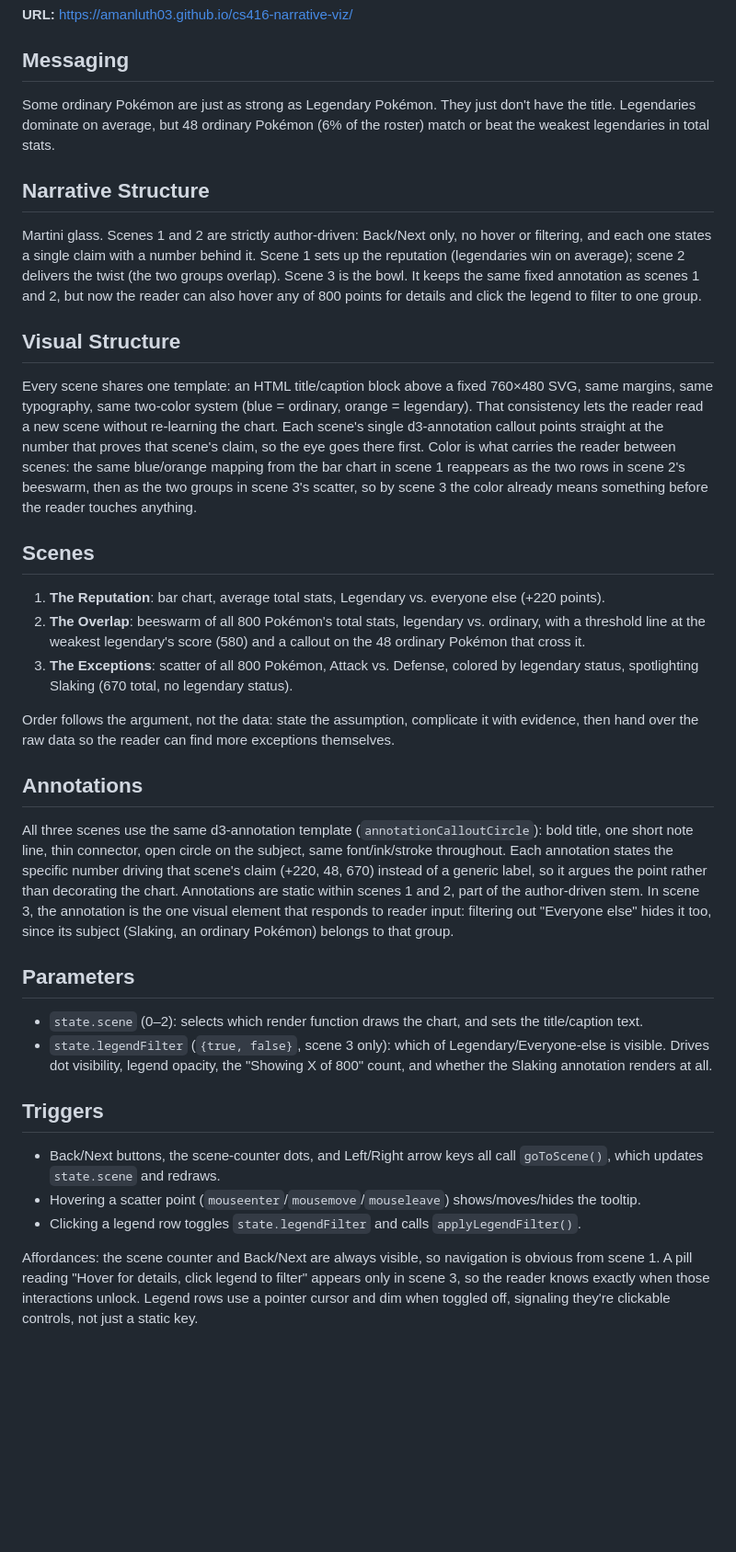
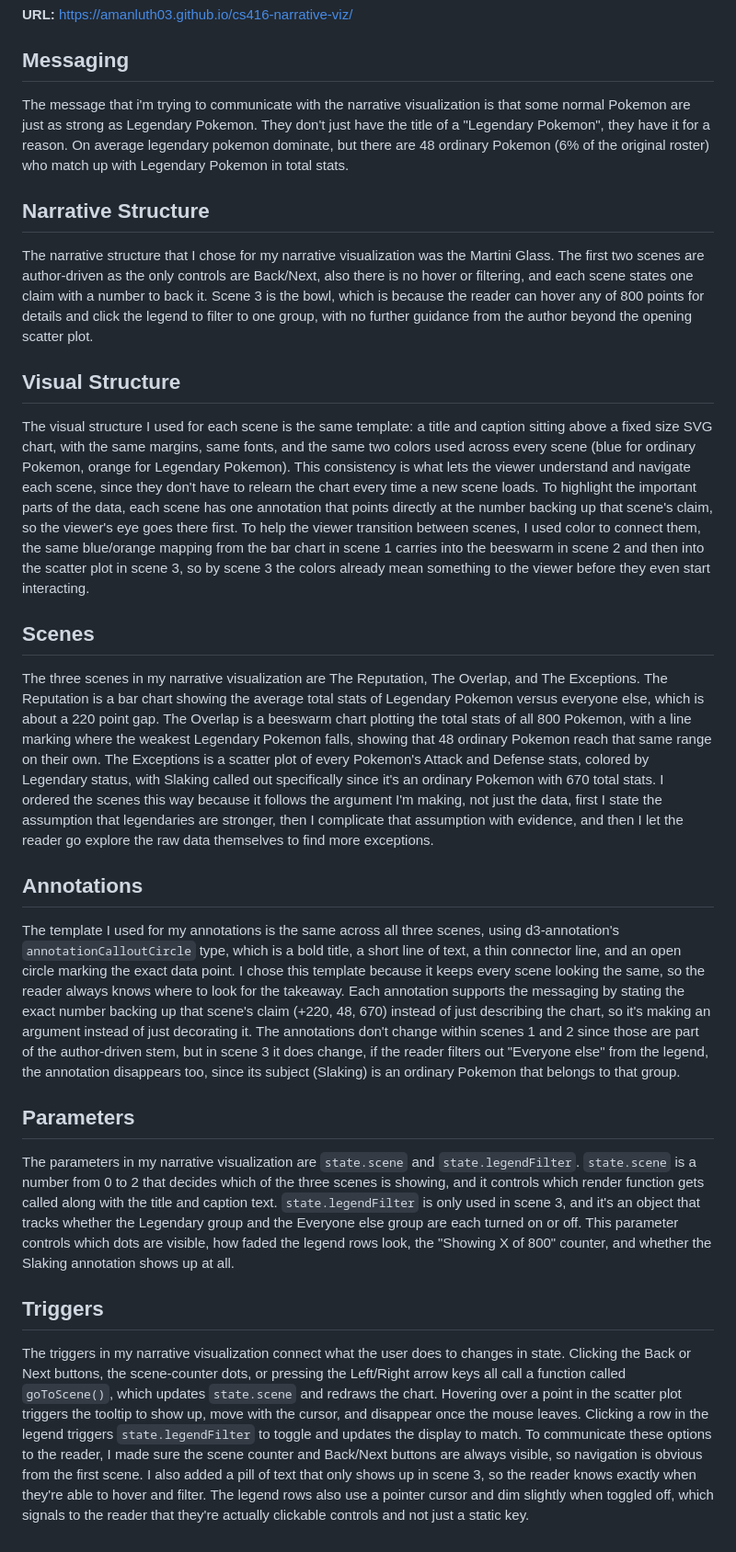
Before and after one commit to amanluth03/cs416-narrative-viz, a Markdown page: ESSAY.md, the part around the change. Shown at 92% size. Drawn GitHub-style; blank space fills up the shorter version.

Commit message:
Rewrite essay in first-person, matching the user's own draft voice
Kept the user's exact Messaging and Narrative Structure paragraphs,
and rewrote Visual Structure, Scenes, Annotations, Parameters, and
Triggers to match that same first-person, direct style. Facts and
numbers unchanged from the prior pass.

Co-Authored-By: Claude Sonnet 5 <noreply@anthropic.com>

```diff
--- a/ESSAY.md
+++ b/ESSAY.md
@@ -4,37 +4,28 @@
 
 ## Messaging
 
-Some ordinary Pokémon are just as strong as Legendary Pokémon. They just don't have the title. Legendaries dominate on average, but 48 ordinary Pokémon (6% of the roster) match or beat the weakest legendaries in total stats.
+The message that i'm trying to communicate with the narrative visualization is that some normal Pokemon are just as strong as Legendary Pokemon. They don't just have the title of a "Legendary Pokemon", they have it for a reason. On average legendary pokemon dominate, but there are 48 ordinary Pokemon (6% of the original roster) who match up with Legendary Pokemon in total stats.
 
 ## Narrative Structure
 
-Martini glass. Scenes 1 and 2 are strictly author-driven: Back/Next only, no hover or filtering, and each one states a single claim with a number behind it. Scene 1 sets up the reputation (legendaries win on average); scene 2 delivers the twist (the two groups overlap). Scene 3 is the bowl. It keeps the same fixed annotation as scenes 1 and 2, but now the reader can also hover any of 800 points for details and click the legend to filter to one group.
+The narrative structure that I chose for my narrative visualization was the Martini Glass. The first two scenes are author-driven as the only controls are Back/Next, also there is no hover or filtering, and each scene states one claim with a number to back it. Scene 3 is the bowl, which is because the reader can hover any of 800 points for details and click the legend to filter to one group, with no further guidance from the author beyond the opening scatter plot.
 
 ## Visual Structure
 
-Every scene shares one template: an HTML title/caption block above a fixed 760×480 SVG, same margins, same typography, same two-color system (blue = ordinary, orange = legendary). That consistency lets the reader read a new scene without re-learning the chart. Each scene's single d3-annotation callout points straight at the number that proves that scene's claim, so the eye goes there first. Color is what carries the reader between scenes: the same blue/orange mapping from the bar chart in scene 1 reappears as the two rows in scene 2's beeswarm, then as the two groups in scene 3's scatter, so by scene 3 the color already means something before the reader touches anything.
+The visual structure I used for each scene is the same template: a title and caption sitting above a fixed size SVG chart, with the same margins, same fonts, and the same two colors used across every scene (blue for ordinary Pokemon, orange for Legendary Pokemon). This consistency is what lets the viewer understand and navigate each scene, since they don't have to relearn the chart every time a new scene loads. To highlight the important parts of the data, each scene has one annotation that points directly at the number backing up that scene's claim, so the viewer's eye goes there first. To help the viewer transition between scenes, I used color to connect them, the same blue/orange mapping from the bar chart in scene 1 carries into the beeswarm in scene 2 and then into the scatter plot in scene 3, so by scene 3 the colors already mean something to the viewer before they even start interacting.
 
 ## Scenes
 
-1. **The Reputation**: bar chart, average total stats, Legendary vs. everyone else (+220 points).
-2. **The Overlap**: beeswarm of all 800 Pokémon's total stats, legendary vs. ordinary, with a threshold line at the weakest legendary's score (580) and a callout on the 48 ordinary Pokémon that cross it.
-3. **The Exceptions**: scatter of all 800 Pokémon, Attack vs. Defense, colored by legendary status, spotlighting Slaking (670 total, no legendary status).
-
-Order follows the argument, not the data: state the assumption, complicate it with evidence, then hand over the raw data so the reader can find more exceptions themselves.
+The three scenes in my narrative visualization are The Reputation, The Overlap, and The Exceptions. The Reputation is a bar chart showing the average total stats of Legendary Pokemon versus everyone else, which is about a 220 point gap. The Overlap is a beeswarm chart plotting the total stats of all 800 Pokemon, with a line marking where the weakest Legendary Pokemon falls, showing that 48 ordinary Pokemon reach that same range on their own. The Exceptions is a scatter plot of every Pokemon's Attack and Defense stats, colored by Legendary status, with Slaking called out specifically since it's an ordinary Pokemon with 670 total stats. I ordered the scenes this way because it follows the argument I'm making, not just the data, first I state the assumption that legendaries are stronger, then I complicate that assumption with evidence, and then I let the reader go explore the raw data themselves to find more exceptions.
 
 ## Annotations
 
-All three scenes use the same d3-annotation template (`annotationCalloutCircle`): bold title, one short note line, thin connector, open circle on the subject, same font/ink/stroke throughout. Each annotation states the specific number driving that scene's claim (+220, 48, 670) instead of a generic label, so it argues the point rather than decorating the chart. Annotations are static within scenes 1 and 2, part of the author-driven stem. In scene 3, the annotation is the one visual element that responds to reader input: filtering out "Everyone else" hides it too, since its subject (Slaking, an ordinary Pokémon) belongs to that group.
+The template I used for my annotations is the same across all three scenes, using d3-annotation's `annotationCalloutCircle` type, which is a bold title, a short line of text, a thin connector line, and an open circle marking the exact data point. I chose this template because it keeps every scene looking the same, so the reader always knows where to look for the takeaway. Each annotation supports the messaging by stating the exact number backing up that scene's claim (+220, 48, 670) instead of just describing the chart, so it's making an argument instead of just decorating it. The annotations don't change within scenes 1 and 2 since those are part of the author-driven stem, but in scene 3 it does change, if the reader filters out "Everyone else" from the legend, the annotation disappears too, since its subject (Slaking) is an ordinary Pokemon that belongs to that group.
 
 ## Parameters
 
-- `state.scene` (0–2): selects which render function draws the chart, and sets the title/caption text.
-- `state.legendFilter` (`{true, false}`, scene 3 only): which of Legendary/Everyone-else is visible. Drives dot visibility, legend opacity, the "Showing X of 800" count, and whether the Slaking annotation renders at all.
+The parameters in my narrative visualization are `state.scene` and `state.legendFilter`. `state.scene` is a number from 0 to 2 that decides which of the three scenes is showing, and it controls which render function gets called along with the title and caption text. `state.legendFilter` is only used in scene 3, and it's an object that tracks whether the Legendary group and the Everyone else group are each turned on or off. This parameter controls which dots are visible, how faded the legend rows look, the "Showing X of 800" counter, and whether the Slaking annotation shows up at all.
 
 ## Triggers
 
-- Back/Next buttons, the scene-counter dots, and Left/Right arrow keys all call `goToScene()`, which updates `state.scene` and redraws.
-- Hovering a scatter point (`mouseenter`/`mousemove`/`mouseleave`) shows/moves/hides the tooltip.
-- Clicking a legend row toggles `state.legendFilter` and calls `applyLegendFilter()`.
-
-Affordances: the scene counter and Back/Next are always visible, so navigation is obvious from scene 1. A pill reading "Hover for details, click legend to filter" appears only in scene 3, so the reader knows exactly when those interactions unlock. Legend rows use a pointer cursor and dim when toggled off, signaling they're clickable controls, not just a static key.
+The triggers in my narrative visualization connect what the user does to changes in state. Clicking the Back or Next buttons, the scene-counter dots, or pressing the Left/Right arrow keys all call a function called `goToScene()`, which updates `state.scene` and redraws the chart. Hovering over a point in the scatter plot triggers the tooltip to show up, move with the cursor, and disappear once the mouse leaves. Clicking a row in the legend triggers `state.legendFilter` to toggle and updates the display to match. To communicate these options to the reader, I made sure the scene counter and Back/Next buttons are always visible, so navigation is obvious from the first scene. I also added a pill of text that only shows up in scene 3, so the reader knows exactly when they're able to hover and filter. The legend rows also use a pointer cursor and dim slightly when toggled off, which signals to the reader that they're actually clickable controls and not just a static key.
```
